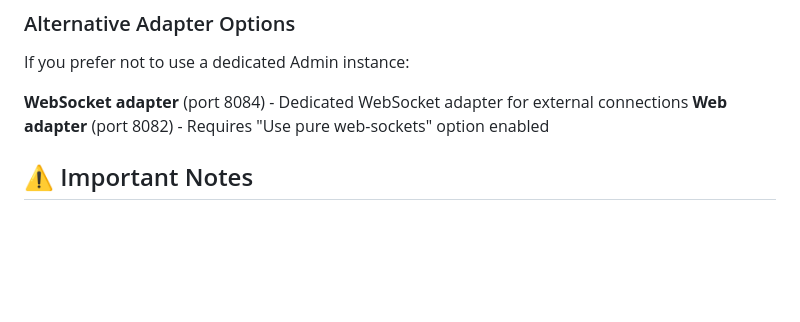
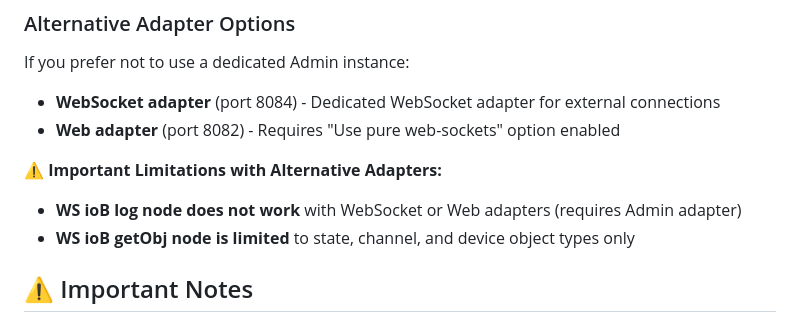
Before and after one commit to Marc-Berg/node-red-contrib-iobroker, a Markdown page: README.md, the part around the change. Rendered like a GitHub page; blank space fills up the shorter version.

```diff
--- a/README.md
+++ b/README.md
@@ -83,8 +83,12 @@ The diagram shows the recommended architecture with a dedicated Admin adapter in
 
 If you prefer not to use a dedicated Admin instance:
 
-**WebSocket adapter** (port 8084) - Dedicated WebSocket adapter for external connections
-**Web adapter** (port 8082) - Requires "Use pure web-sockets" option enabled
+- **WebSocket adapter** (port 8084) - Dedicated WebSocket adapter for external connections
+- **Web adapter** (port 8082) - Requires "Use pure web-sockets" option enabled
+
+**⚠️ Important Limitations with Alternative Adapters:**
+- **WS ioB log node does not work** with WebSocket or Web adapters (requires Admin adapter)
+- **WS ioB getObj node is limited** to state, channel, and device object types only
 
 ## ⚠️ Important Notes
 
```
Also changed, not shown: README.de.md (+7 -2 lines).
